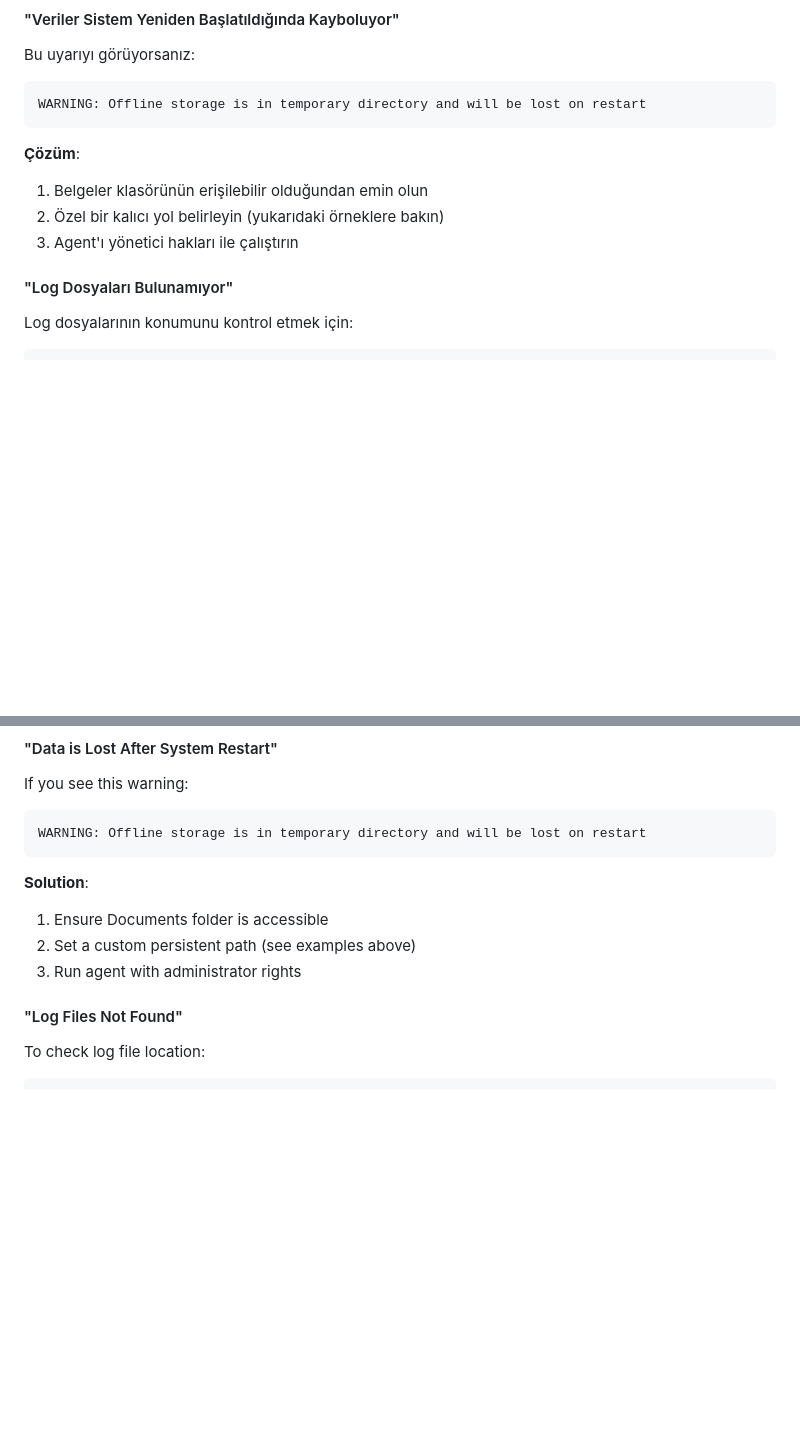
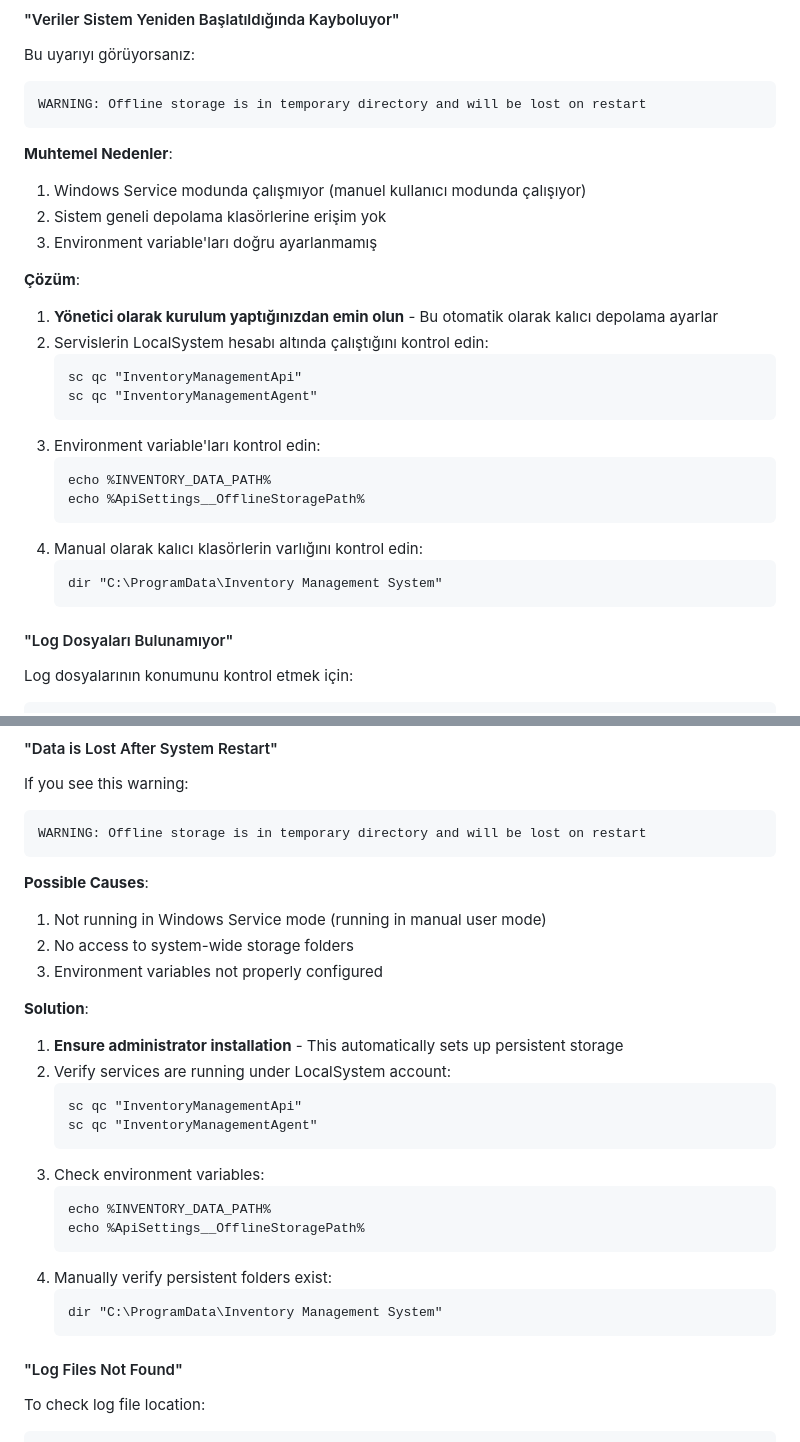
Before and after one commit to hizir-ceylan/InventoryManagementSystem, a Markdown page: docs/DATA-PERSISTENCE-GUIDE.md, 2 parts joined by grey strips. GitHub-like rendering; blank space fills up the shorter version.

Commit message:
Update documentation and add final validation tests
Co-authored-by: hizir-ceylan <122909419+hizir-ceylan@users.noreply.github.com>

````diff
--- a/docs/DATA-PERSISTENCE-GUIDE.md
+++ b/docs/DATA-PERSISTENCE-GUIDE.md
@@ -95,10 +95,27 @@ Bu uyarıyı görüyorsanız:
 WARNING: Offline storage is in temporary directory and will be lost on restart
 ```
 
+**Muhtemel Nedenler**:
+1. Windows Service modunda çalışmıyor (manuel kullanıcı modunda çalışıyor)
+2. Sistem geneli depolama klasörlerine erişim yok
+3. Environment variable'ları doğru ayarlanmamış
+
 **Çözüm**:
-1. Belgeler klasörünün erişilebilir olduğundan emin olun
-2. Özel bir kalıcı yol belirleyin (yukarıdaki örneklere bakın)
-3. Agent'ı yönetici hakları ile çalıştırın
+1. **Yönetici olarak kurulum yaptığınızdan emin olun** - Bu otomatik olarak kalıcı depolama ayarlar
+2. Servislerin LocalSystem hesabı altında çalıştığını kontrol edin:
+   ```cmd
+   sc qc "InventoryManagementApi"
+   sc qc "InventoryManagementAgent"
+   ```
+3. Environment variable'ları kontrol edin:
+   ```cmd
+   echo %INVENTORY_DATA_PATH%
+   echo %ApiSettings__OfflineStoragePath%
+   ```
+4. Manual olarak kalıcı klasörlerin varlığını kontrol edin:
+   ```cmd
+   dir "C:\ProgramData\Inventory Management System"
+   ```
 
 #### "Log Dosyaları Bulunamıyor"
 Log dosyalarının konumunu kontrol etmek için:
@@ -205,10 +222,27 @@ If you see this warning:
 WARNING: Offline storage is in temporary directory and will be lost on restart
 ```
 
+**Possible Causes**:
+1. Not running in Windows Service mode (running in manual user mode)
+2. No access to system-wide storage folders
+3. Environment variables not properly configured
+
 **Solution**:
-1. Ensure Documents folder is accessible
-2. Set a custom persistent path (see examples above)
-3. Run agent with administrator rights
+1. **Ensure administrator installation** - This automatically sets up persistent storage
+2. Verify services are running under LocalSystem account:
+   ```cmd
+   sc qc "InventoryManagementApi"
+   sc qc "InventoryManagementAgent"
+   ```
+3. Check environment variables:
+   ```cmd
+   echo %INVENTORY_DATA_PATH%
+   echo %ApiSettings__OfflineStoragePath%
+   ```
+4. Manually verify persistent folders exist:
+   ```cmd
+   dir "C:\ProgramData\Inventory Management System"
+   ```
 
 #### "Log Files Not Found"
 To check log file location:
````
Also changed, not shown: README.md (+7 -2 lines).
